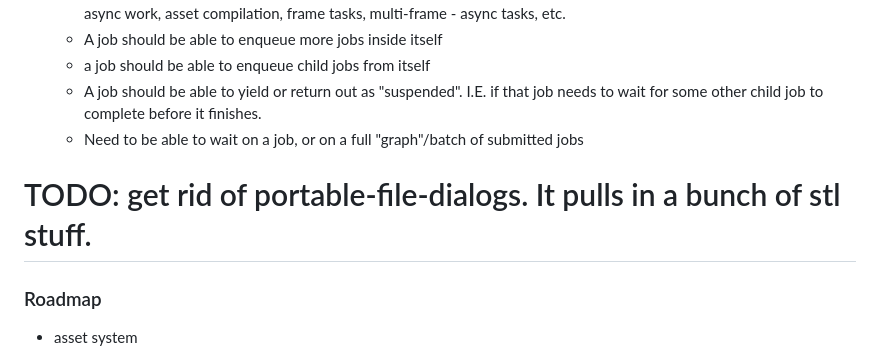
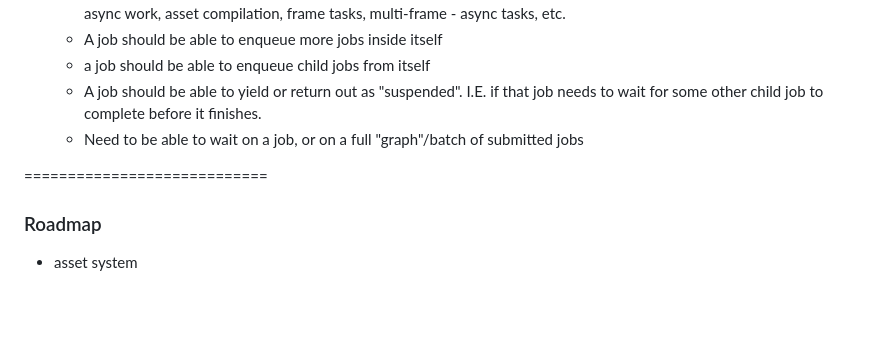
Before and after one commit to FaultyPine/mindseye, a Markdown page: README.md, the part around the change. Drawn GitHub-style; blank space fills up the shorter version.

Commit message:
readme todo update

```diff
--- a/README.md
+++ b/README.md
@@ -34,7 +34,6 @@ Finishing the asset system todo:
     - Need to be able to wait on a job, or on a full "graph"/batch of submitted jobs
 
 
-TODO: get rid of portable-file-dialogs. It pulls in a bunch of stl stuff.
 ============================
 
 ### Roadmap
```
